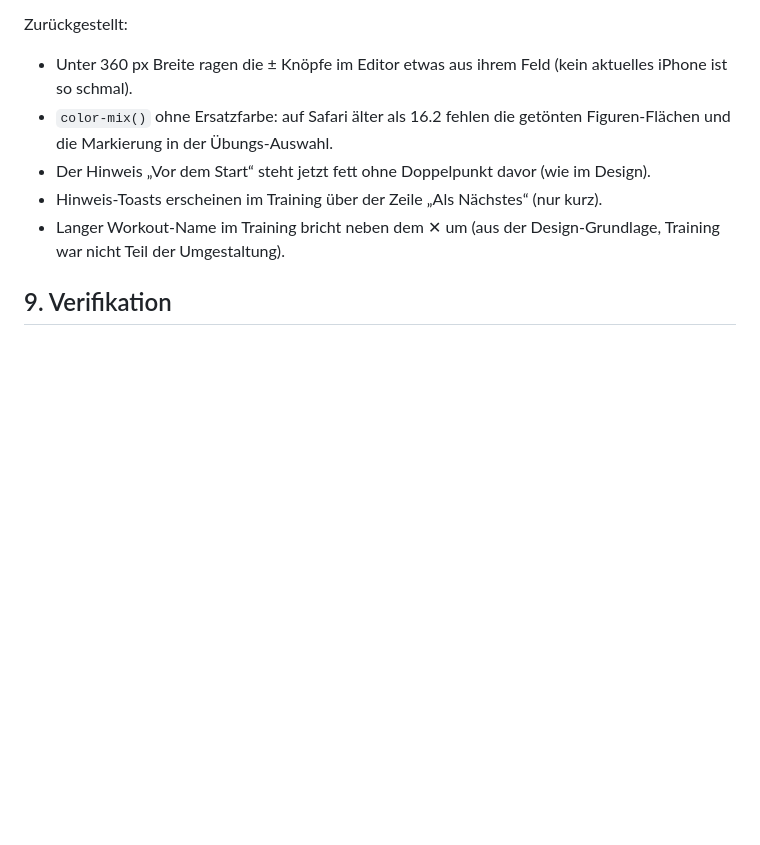
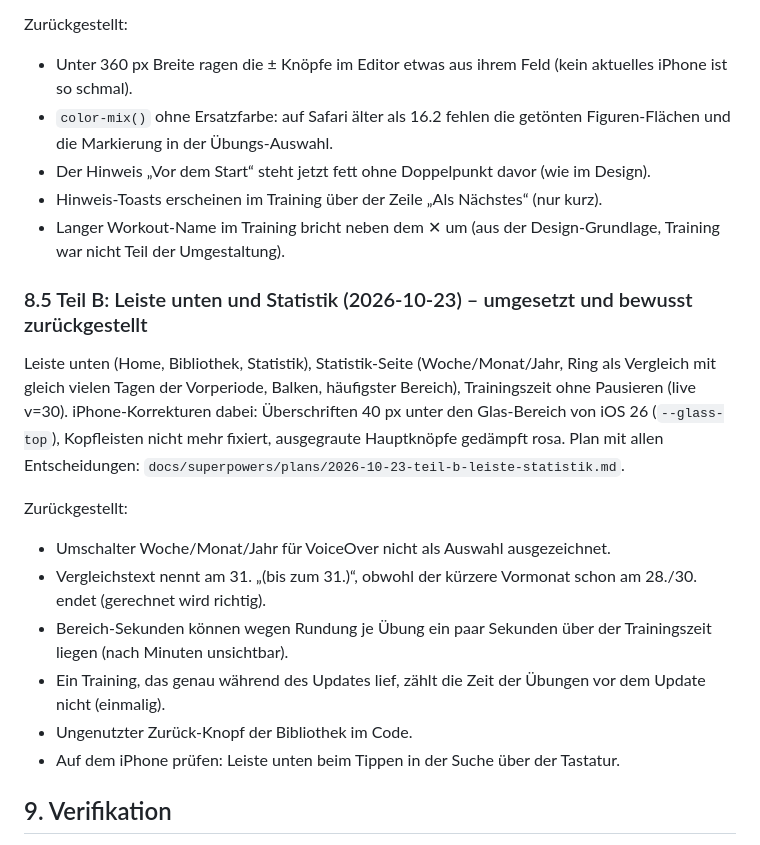
Before and after one commit to nicolehahn2890/takt, a Markdown page: docs/KONZEPT.md, the part around the change. GitHub-like rendering; blank space fills up the shorter version.

Commit message:
KONZEPT 8.5: Teil B umgesetzt, Kleinigkeiten festgehalten
Co-Authored-By: Claude Opus 5.5 <noreply@anthropic.com>

```diff
--- a/docs/KONZEPT.md
+++ b/docs/KONZEPT.md
@@ -310,6 +310,18 @@ Zurückgestellt:
 - Hinweis-Toasts erscheinen im Training über der Zeile „Als Nächstes“ (nur kurz).
 - Langer Workout-Name im Training bricht neben dem ✕ um (aus der Design-Grundlage, Training war nicht Teil der Umgestaltung).
 
+### 8.5 Teil B: Leiste unten und Statistik (2026-10-23) – umgesetzt und bewusst zurückgestellt
+
+Leiste unten (Home, Bibliothek, Statistik), Statistik-Seite (Woche/Monat/Jahr, Ring als Vergleich mit gleich vielen Tagen der Vorperiode, Balken, häufigster Bereich), Trainingszeit ohne Pausieren (live v=30). iPhone-Korrekturen dabei: Überschriften 40 px unter den Glas-Bereich von iOS 26 (`--glass-top`), Kopfleisten nicht mehr fixiert, ausgegraute Hauptknöpfe gedämpft rosa. Plan mit allen Entscheidungen: `docs/superpowers/plans/2026-10-23-teil-b-leiste-statistik.md`.
+
+Zurückgestellt:
+- Umschalter Woche/Monat/Jahr für VoiceOver nicht als Auswahl ausgezeichnet.
+- Vergleichstext nennt am 31. „(bis zum 31.)“, obwohl der kürzere Vormonat schon am 28./30. endet (gerechnet wird richtig).
+- Bereich-Sekunden können wegen Rundung je Übung ein paar Sekunden über der Trainingszeit liegen (nach Minuten unsichtbar).
+- Ein Training, das genau während des Updates lief, zählt die Zeit der Übungen vor dem Update nicht (einmalig).
+- Ungenutzter Zurück-Knopf der Bibliothek im Code.
+- Auf dem iPhone prüfen: Leiste unten beim Tippen in der Suche über der Tastatur.
+
 ## 9. Verifikation
 
 - Pro Schritt: `node --check` auf alle JS-Dateien; Agent `html-app-tester` (statische Prüfung); Vorschau im eingebauten Browser (`python -m http.server` im Projektordner, Handy-Viewport emuliert). Auf dem iPhone immer über die Live-URL (HTTPS), nie über die lokale IP.
```
